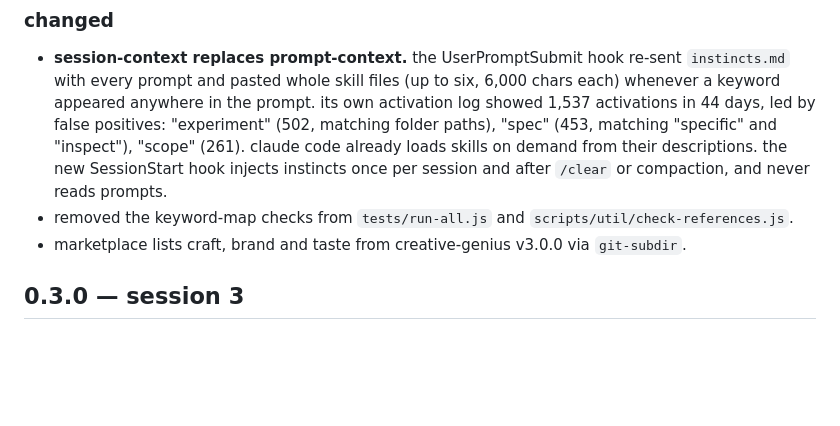
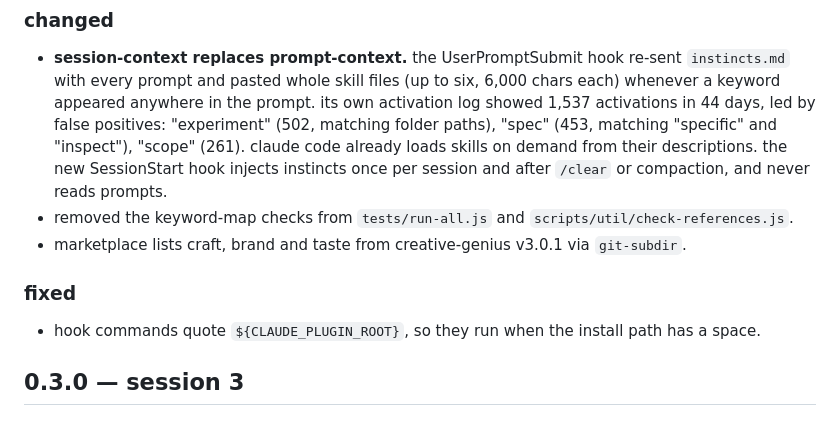
Before and after one commit to lama-assaf/atelier, a Markdown page: CHANGELOG.md, the part around the change. Rendered like a GitHub page; blank space fills up the shorter version.

Commit message:
docs: changelog for the v3.0.1 pin and quoted hook paths
Co-Authored-By: Claude Opus 5.5 <noreply@anthropic.com>

```diff
--- a/CHANGELOG.md
+++ b/CHANGELOG.md
@@ -8,7 +8,11 @@
 
 - **session-context replaces prompt-context.** the UserPromptSubmit hook re-sent `instincts.md` with every prompt and pasted whole skill files (up to six, 6,000 chars each) whenever a keyword appeared anywhere in the prompt. its own activation log showed 1,537 activations in 44 days, led by false positives: "experiment" (502, matching folder paths), "spec" (453, matching "specific" and "inspect"), "scope" (261). claude code already loads skills on demand from their descriptions. the new SessionStart hook injects instincts once per session and after `/clear` or compaction, and never reads prompts.
 - removed the keyword-map checks from `tests/run-all.js` and `scripts/util/check-references.js`.
-- marketplace lists craft, brand and taste from creative-genius v3.0.0 via `git-subdir`.
+- marketplace lists craft, brand and taste from creative-genius v3.0.1 via `git-subdir`.
+
+### fixed
+
+- hook commands quote `${CLAUDE_PLUGIN_ROOT}`, so they run when the install path has a space.
 
 
 ## 0.3.0 — session 3
```
